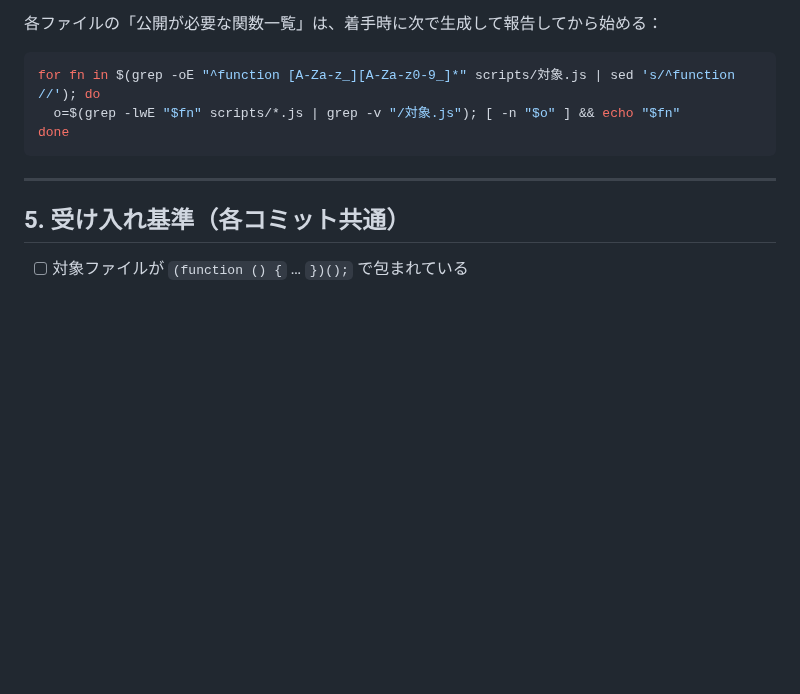
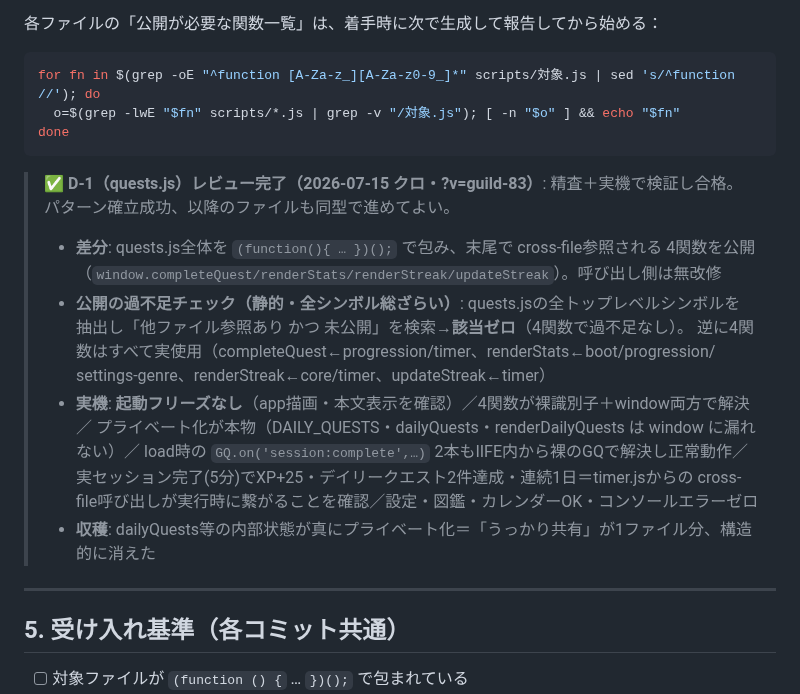
Before and after one commit to yoz400/growth-quest, a Markdown page: docs/spec_iife_namespacing.md, the part around the change. Drawn GitHub-style; blank space fills up the shorter version.

Commit message:
docs: Phase D D-1（quests.js IIFE化）のレビュー記録を追記（パターン確立・合格）
Co-Authored-By: Claude Fable 5 <noreply@anthropic.com>

````diff
--- a/docs/spec_iife_namespacing.md
+++ b/docs/spec_iife_namespacing.md
@@ -136,6 +136,21 @@ for fn in $(grep -oE "^function [A-Za-z_][A-Za-z0-9_]*" scripts/対象.js | sed
 done
 ```
 
+> ✅ **D-1（quests.js）レビュー完了（2026-07-15 クロ・?v=guild-83）**: 精査＋実機で検証し合格。
+> パターン確立成功、以降のファイルも同型で進めてよい。
+> - **差分**: quests.js全体を `(function(){ … })();` で包み、末尾で cross-file参照される
+>   4関数を公開（`window.completeQuest/renderStats/renderStreak/updateStreak`）。呼び出し側は無改修
+> - **公開の過不足チェック（静的・全シンボル総ざらい）**: quests.jsの全トップレベルシンボルを
+>   抽出し「他ファイル参照あり かつ 未公開」を検索→**該当ゼロ**（4関数で過不足なし）。
+>   逆に4関数はすべて実使用（completeQuest←progression/timer、renderStats←boot/progression/
+>   settings-genre、renderStreak←core/timer、updateStreak←timer）
+> - **実機**: **起動フリーズなし**（app描画・本文表示を確認）／4関数が裸識別子＋window両方で解決／
+>   プライベート化が本物（DAILY_QUESTS・dailyQuests・renderDailyQuests は window に漏れない）／
+>   load時の `GQ.on('session:complete',…)` 2本もIIFE内から裸のGQで解決し正常動作／
+>   実セッション完了(5分)でXP+25・デイリークエスト2件達成・連続1日＝timer.jsからの
+>   cross-file呼び出しが実行時に繋がることを確認／設定・図鑑・カレンダーOK・コンソールエラーゼロ
+> - **収穫**: dailyQuests等の内部状態が真にプライベート化＝「うっかり共有」が1ファイル分、構造的に消えた
+
 ---
 
 ## 5. 受け入れ基準（各コミット共通）
````
